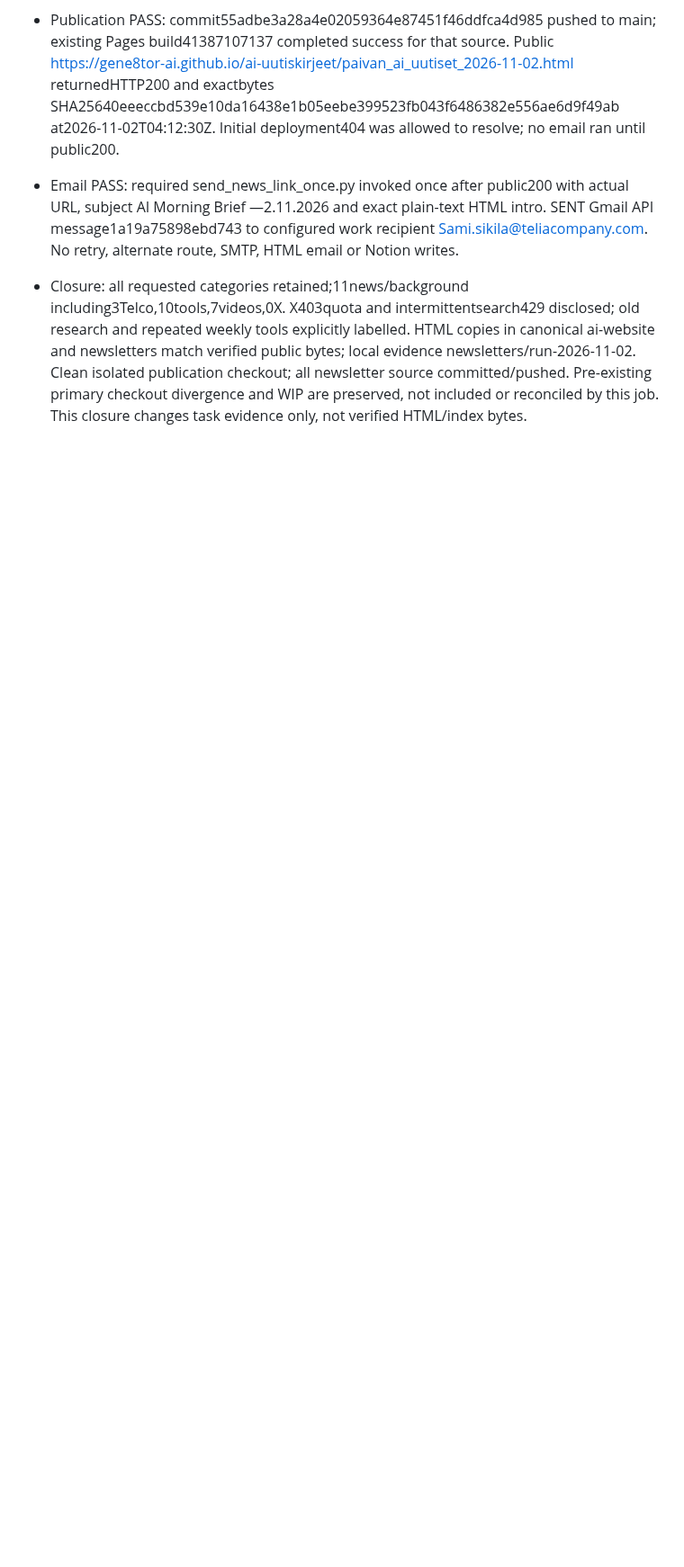
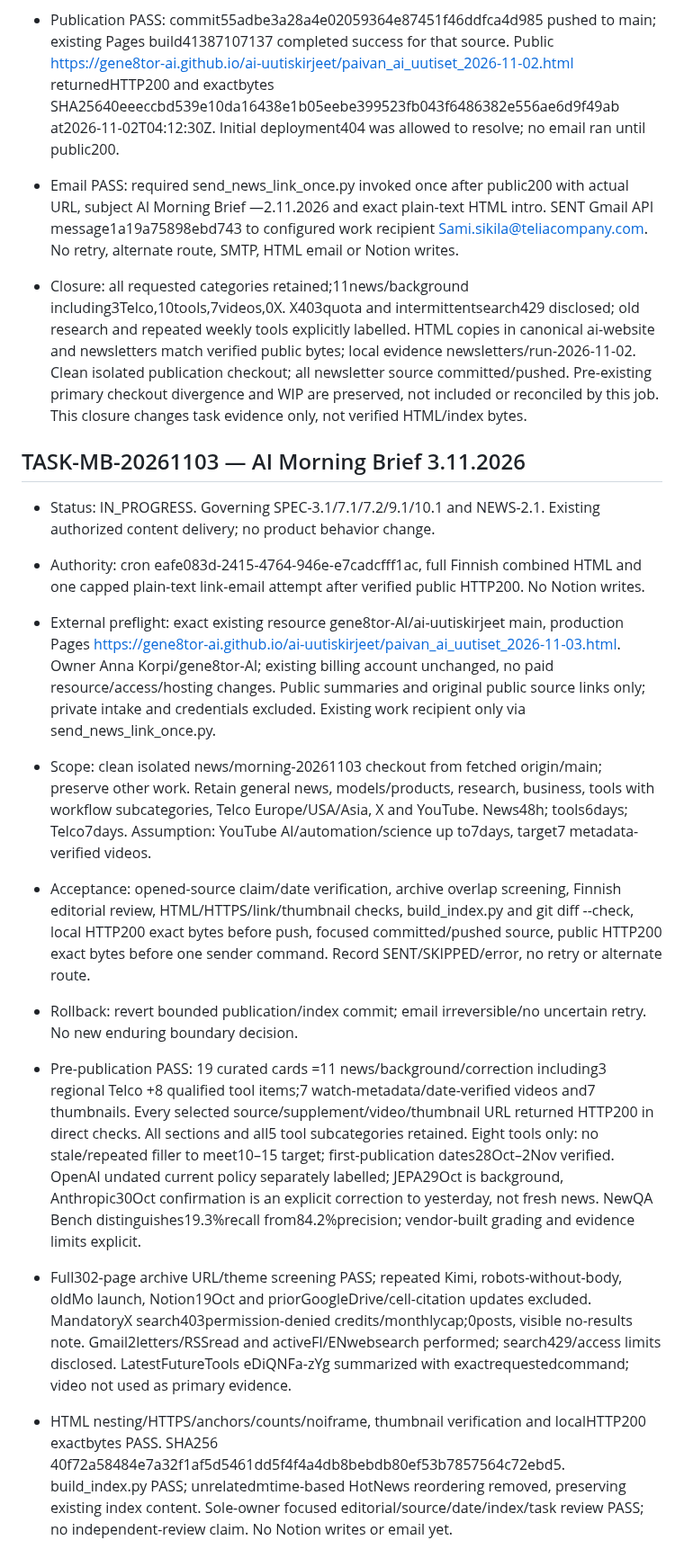
Before and after one commit to gene8tor-AI/ai-uutiskirjeet, a Markdown page: TASKS.md, the part around the change. Shown at 90% size. Drawn GitHub-style; blank space fills up the shorter version.

Commit message:
docs: record Morning Brief 2026-11-03 preflight and checks

```diff
--- a/TASKS.md
+++ b/TASKS.md
@@ -451,3 +451,16 @@ PublicationPASS: revieweddd4fe69/PR15 mergef87c9bbabe8733d375e94151270cdd131333c
 - Publication PASS: commit55adbe3a28a4e02059364e87451f46ddfca4d985 pushed to main; existing Pages build41387107137 completed success for that source. Public https://gene8tor-ai.github.io/ai-uutiskirjeet/paivan_ai_uutiset_2026-11-02.html returnedHTTP200 and exactbytes SHA25640eeeccbd539e10da16438e1b05eebe399523fb043f6486382e556ae6d9f49ab at2026-11-02T04:12:30Z. Initial deployment404 was allowed to resolve; no email ran until public200.
 - Email PASS: required send_news_link_once.py invoked once after public200 with actual URL, subject AI Morning Brief —2.11.2026 and exact plain-text HTML intro. SENT Gmail API message1a19a75898ebd743 to configured work recipient Sami.sikila@teliacompany.com. No retry, alternate route, SMTP, HTML email or Notion writes.
 - Closure: all requested categories retained;11news/background including3Telco,10tools,7videos,0X. X403quota and intermittentsearch429 disclosed; old research and repeated weekly tools explicitly labelled. HTML copies in canonical ai-website and newsletters match verified public bytes; local evidence newsletters/run-2026-11-02. Clean isolated publication checkout; all newsletter source committed/pushed. Pre-existing primary checkout divergence and WIP are preserved, not included or reconciled by this job. This closure changes task evidence only, not verified HTML/index bytes.
+
+
+## TASK-MB-20261103 — AI Morning Brief 3.11.2026
+- Status: IN_PROGRESS. Governing SPEC-3.1/7.1/7.2/9.1/10.1 and NEWS-2.1. Existing authorized content delivery; no product behavior change.
+- Authority: cron eafe083d-2415-4764-946e-e7cadcfff1ac, full Finnish combined HTML and one capped plain-text link-email attempt after verified public HTTP200. No Notion writes.
+- External preflight: exact existing resource gene8tor-AI/ai-uutiskirjeet main, production Pages https://gene8tor-ai.github.io/ai-uutiskirjeet/paivan_ai_uutiset_2026-11-03.html. Owner Anna Korpi/gene8tor-AI; existing billing account unchanged, no paid resource/access/hosting changes. Public summaries and original public source links only; private intake and credentials excluded. Existing work recipient only via send_news_link_once.py.
+- Scope: clean isolated news/morning-20261103 checkout from fetched origin/main; preserve other work. Retain general news, models/products, research, business, tools with workflow subcategories, Telco Europe/USA/Asia, X and YouTube. News48h; tools6days; Telco7days. Assumption: YouTube AI/automation/science up to7days, target7 metadata-verified videos.
+- Acceptance: opened-source claim/date verification, archive overlap screening, Finnish editorial review, HTML/HTTPS/link/thumbnail checks, build_index.py and git diff --check, local HTTP200 exact bytes before push, focused committed/pushed source, public HTTP200 exact bytes before one sender command. Record SENT/SKIPPED/error, no retry or alternate route.
+- Rollback: revert bounded publication/index commit; email irreversible/no uncertain retry. No new enduring boundary decision.
+
+- Pre-publication PASS: 19 curated cards =11 news/background/correction including3 regional Telco +8 qualified tool items;7 watch-metadata/date-verified videos and7 thumbnails. Every selected source/supplement/video/thumbnail URL returned HTTP200 in direct checks. All sections and all5 tool subcategories retained. Eight tools only: no stale/repeated filler to meet10–15 target; first-publication dates28Oct–2Nov verified. OpenAI undated current policy separately labelled; JEPA29Oct is background, Anthropic30Oct confirmation is an explicit correction to yesterday, not fresh news. NewQA Bench distinguishes19.3%recall from84.2%precision; vendor-built grading and evidence limits explicit.
+- Full302-page archive URL/theme screening PASS; repeated Kimi, robots-without-body, oldMo launch, Notion19Oct and priorGoogleDrive/cell-citation updates excluded. MandatoryX search403permission-denied credits/monthlycap;0posts, visible no-results note. Gmail2letters/RSSread and activeFI/ENwebsearch performed; search429/access limits disclosed. LatestFutureTools eDiQNFa-zYg summarized with exactrequestedcommand; video not used as primary evidence.
+- HTML nesting/HTTPS/anchors/counts/noiframe, thumbnail verification and localHTTP200 exactbytes PASS. SHA256 40f72a58484e7a32f1af5d5461dd5f4f4a4db8bebdb80ef53b7857564c72ebd5. build_index.py PASS; unrelatedmtime-based HotNews reordering removed, preserving existing index content. Sole-owner focused editorial/source/date/index/task review PASS; no independent-review claim. No Notion writes or email yet.
```
